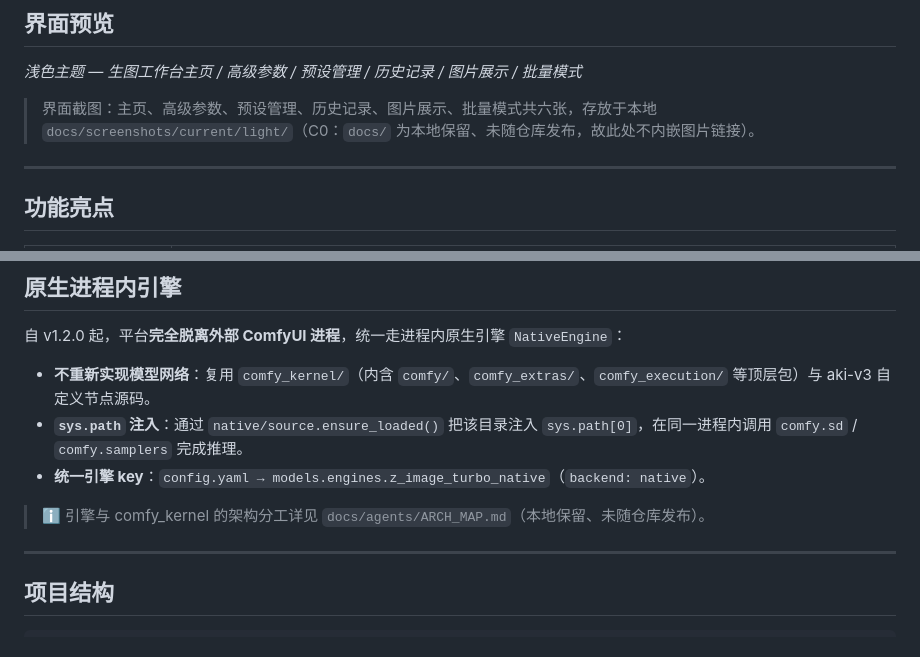
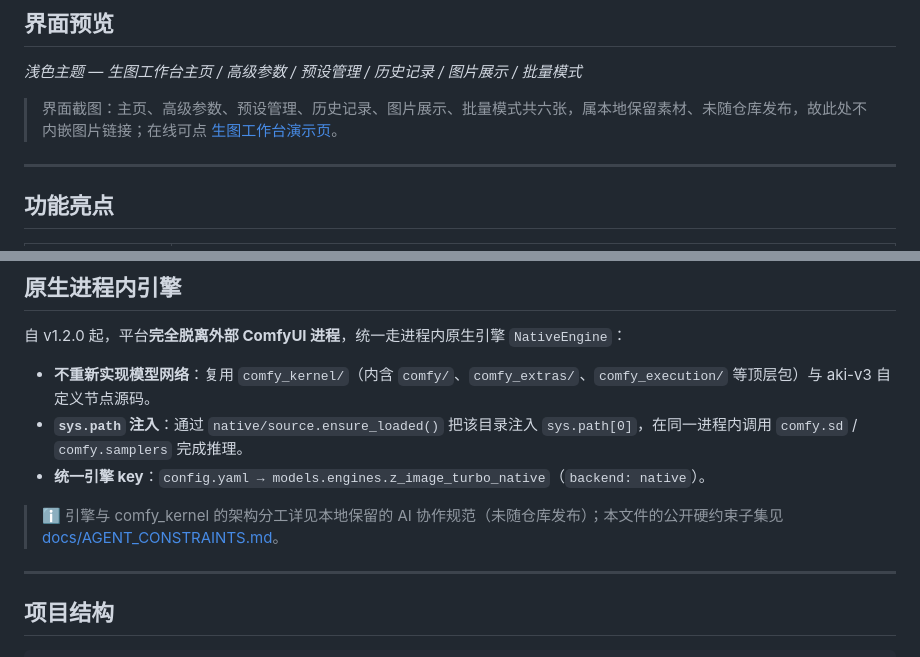
Before and after one commit to ReSerendipity/Image_MultiModel, a Markdown page: README.md, 2 parts joined by grey strips. GitHub-like rendering.

Commit message:
docs(readme): 去掉对未入库路径的两处引用——修本 PR 新门禁抓到的 2 个 GAP
本 PR 把 docs-consistency 的 spec-refs 从「缺 .spec_audit 即 skip-即-绿」改为仓内自检
权威后，CI run 35480904486 首次真跑并报出：
  GAP README.md:126 -> docs/agents/ARCH_MAP.md      (.gitignore:156 忽略 docs/agents/)
  GAP README.md:17  -> docs/screenshots/current/light/  (docs/ 整体未发布)
两处原文其实都自带「本地保留、未随仓库发布」的免责声明，不是断链，但仍违反
docs/AGENT_CONSTRAINTS.md 的维护约定「不要从跟踪代码/文档里直接引用未入库路径」，
故按该约定改写而非豁免：

- 界面预览段：删去截图目录字面路径，改指可点击的在线演示页（Pages 站点，
  已核 HTTP 200 且内容等同 demo/index.html）
- 架构分工段：删去 docs/agents/ARCH_MAP.md 字面路径，措辞与本 PR 内
  app_server.py 已有的「本地保留的 AI 开发规范（未随仓库发布）」口径统一，
  并补链到本 PR 新入库的 docs/AGENT_CONSTRAINTS.md

本地复跑 python scripts/check_spec_refs.py：strict(local) 模式 checked=9 skipped=2
gaps=0，退出码 0。顺带清掉一处指向不存在的 C0 约束编号的残留。

Signed-off-by: ReSerendipity <zengyangc@outlook.com>

```diff
--- a/README.md
+++ b/README.md
@@ -14,7 +14,7 @@
 
 *浅色主题 — 生图工作台主页 / 高级参数 / 预设管理 / 历史记录 / 图片展示 / 批量模式*
 
-> 界面截图：主页、高级参数、预设管理、历史记录、图片展示、批量模式共六张，存放于本地 `docs/screenshots/current/light/`（C0：`docs/` 为本地保留、未随仓库发布，故此处不内嵌图片链接）。
+> 界面截图：主页、高级参数、预设管理、历史记录、图片展示、批量模式共六张，属本地保留素材、未随仓库发布，故此处不内嵌图片链接；在线可点 [生图工作台演示页](https://reserendipity.github.io/Image_MultiModel/)。
 
 ---
 
@@ -123,7 +123,7 @@ docker run --gpus all -p 8288:8288 \
 - **`sys.path` 注入**：通过 `native/source.ensure_loaded()` 把该目录注入 `sys.path[0]`，在同一进程内调用 `comfy.sd` / `comfy.samplers` 完成推理。
 - **统一引擎 key**：`config.yaml → models.engines.z_image_turbo_native`（`backend: native`）。
 
-> ℹ️ 引擎与 comfy_kernel 的架构分工详见 `docs/agents/ARCH_MAP.md`（本地保留、未随仓库发布）。
+> ℹ️ 引擎与 comfy_kernel 的架构分工详见本地保留的 AI 协作规范（未随仓库发布）；本文件的公开硬约束子集见 [docs/AGENT_CONSTRAINTS.md](docs/AGENT_CONSTRAINTS.md)。
 
 ---
 
```
